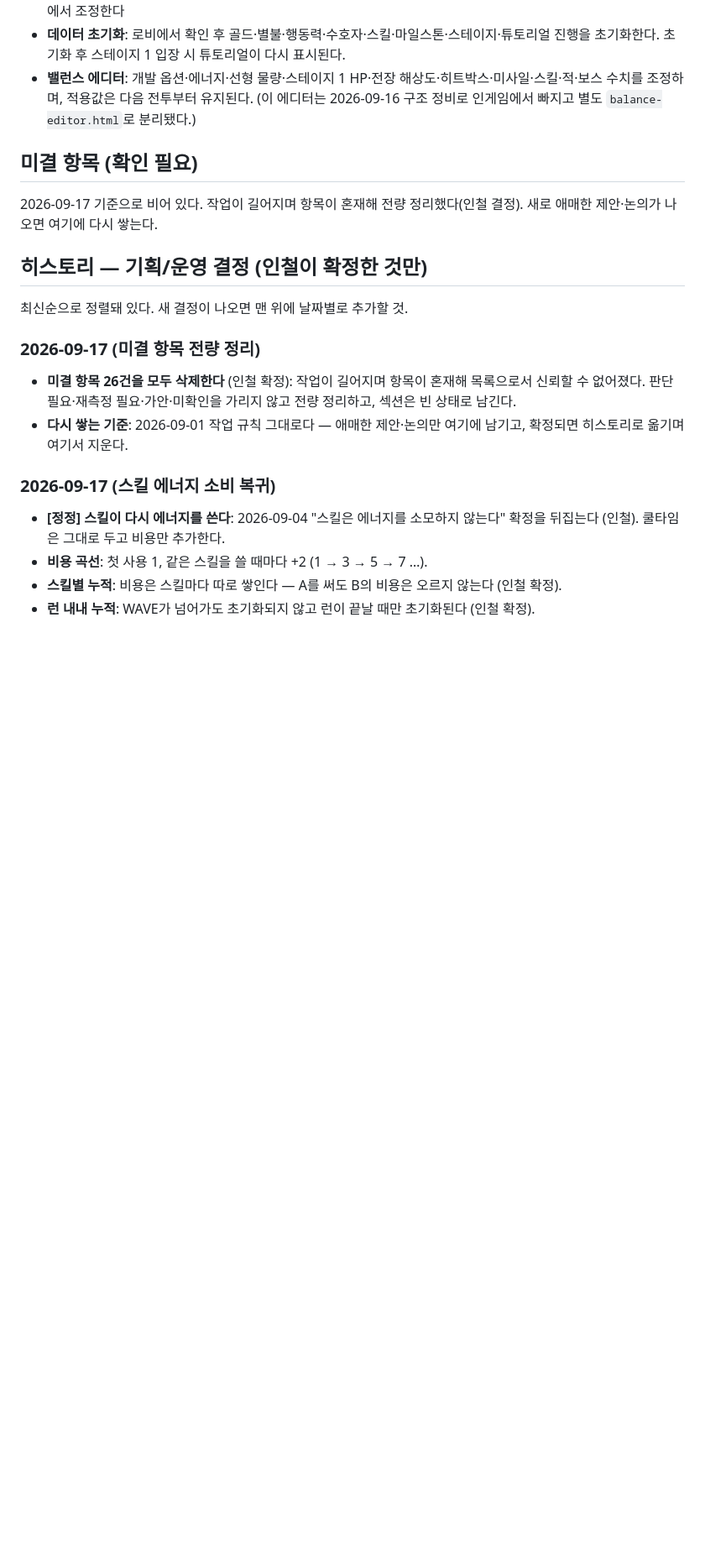
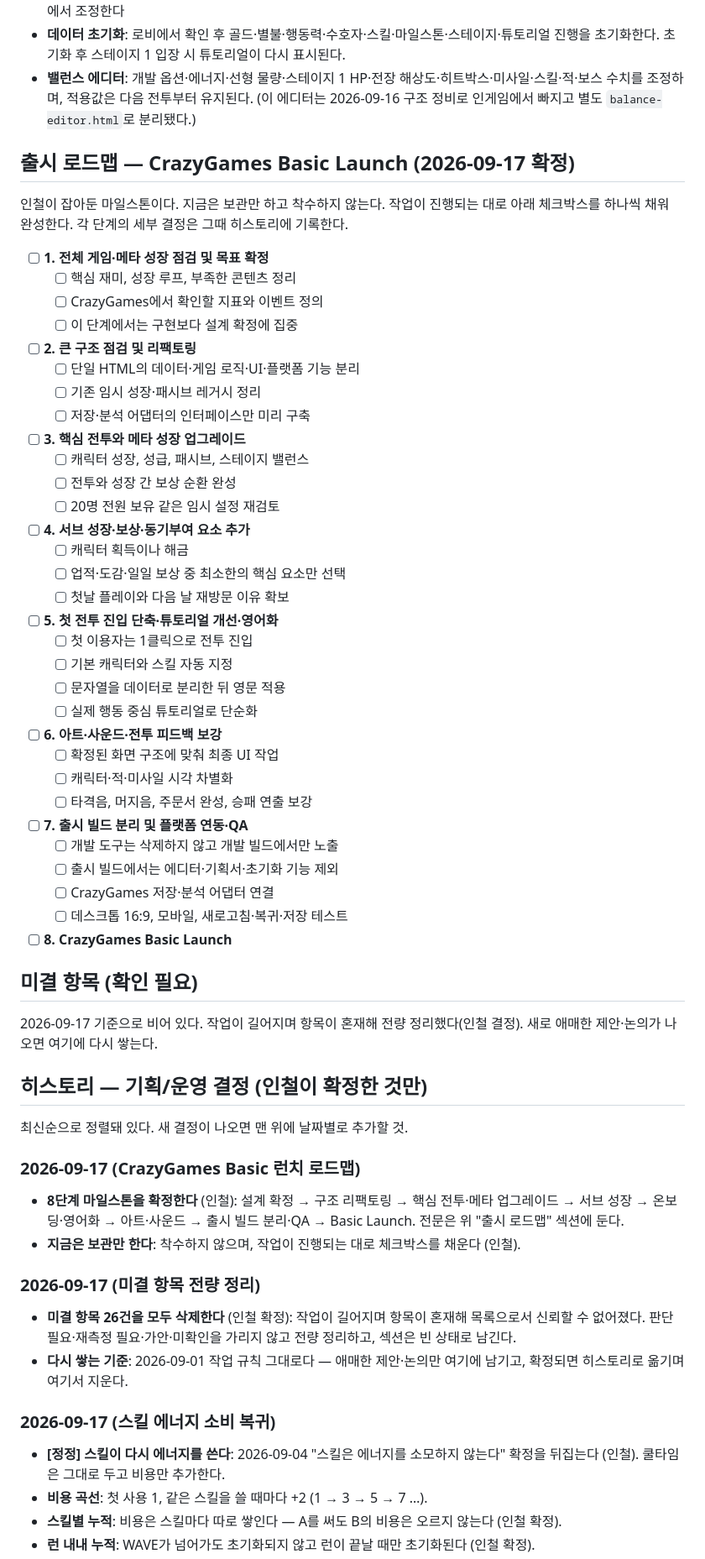
Before and after one commit to koreanyo1548-maker/sla, a Markdown page: 기획서.md, the part around the change. Shown at 84% size. GitHub-like rendering; blank space fills up the shorter version.

Commit message:
CrazyGames Basic 런치 로드맵 보관
인철이 잡아둔 8단계 마일스톤을 기획서에 저장한다. 착수는 하지 않으며,
작업이 진행되는 대로 체크박스를 채우는 용도다.

- "출시 로드맵" 섹션 신설 — 8단계 체크박스 전문
- 히스토리에 2026-09-17 로드맵 확정 기록

게임 코드는 건드리지 않았다.

Co-Authored-By: Claude Opus 5 <noreply@anthropic.com>
Claude-Session: https://claude.ai/code/session_01N8pPe3saWea7D3AAjejZmB

```diff
--- a/기획서.md
+++ b/기획서.md
@@ -76,6 +76,50 @@
 - **데이터 초기화**: 로비에서 확인 후 골드·별불·행동력·수호자·스킬·마일스톤·스테이지·튜토리얼 진행을 초기화한다. 초기화 후 스테이지 1 입장 시 튜토리얼이 다시 표시된다.
 - **밸런스 에디터**: 개발 옵션·에너지·선형 물량·스테이지 1 HP·전장 해상도·히트박스·미사일·스킬·적·보스 수치를 조정하며, 적용값은 다음 전투부터 유지된다. (이 에디터는 2026-09-16 구조 정비로 인게임에서 빠지고 별도 `balance-editor.html`로 분리됐다.)
 
+## 출시 로드맵 — CrazyGames Basic Launch (2026-09-17 확정)
+
+인철이 잡아둔 마일스톤이다. 지금은 보관만 하고 착수하지 않는다. 작업이 진행되는 대로
+아래 체크박스를 하나씩 채워 완성한다. 각 단계의 세부 결정은 그때 히스토리에 기록한다.
+
+- [ ] **1. 전체 게임·메타 성장 점검 및 목표 확정**
+  - [ ] 핵심 재미, 성장 루프, 부족한 콘텐츠 정리
+  - [ ] CrazyGames에서 확인할 지표와 이벤트 정의
+  - [ ] 이 단계에서는 구현보다 설계 확정에 집중
+
+- [ ] **2. 큰 구조 점검 및 리팩토링**
+  - [ ] 단일 HTML의 데이터·게임 로직·UI·플랫폼 기능 분리
+  - [ ] 기존 임시 성장·패시브 레거시 정리
+  - [ ] 저장·분석 어댑터의 인터페이스만 미리 구축
+
+- [ ] **3. 핵심 전투와 메타 성장 업그레이드**
+  - [ ] 캐릭터 성장, 성급, 패시브, 스테이지 밸런스
+  - [ ] 전투와 성장 간 보상 순환 완성
+  - [ ] 20명 전원 보유 같은 임시 설정 재검토
+
+- [ ] **4. 서브 성장·보상·동기부여 요소 추가**
+  - [ ] 캐릭터 획득이나 해금
+  - [ ] 업적·도감·일일 보상 중 최소한의 핵심 요소만 선택
+  - [ ] 첫날 플레이와 다음 날 재방문 이유 확보
+
+- [ ] **5. 첫 전투 진입 단축·튜토리얼 개선·영어화**
+  - [ ] 첫 이용자는 1클릭으로 전투 진입
+  - [ ] 기본 캐릭터와 스킬 자동 지정
+  - [ ] 문자열을 데이터로 분리한 뒤 영문 적용
+  - [ ] 실제 행동 중심 튜토리얼로 단순화
+
+- [ ] **6. 아트·사운드·전투 피드백 보강**
+  - [ ] 확정된 화면 구조에 맞춰 최종 UI 작업
+  - [ ] 캐릭터·적·미사일 시각 차별화
+  - [ ] 타격음, 머지음, 주문서 완성, 승패 연출 보강
+
+- [ ] **7. 출시 빌드 분리 및 플랫폼 연동·QA**
+  - [ ] 개발 도구는 삭제하지 않고 개발 빌드에서만 노출
+  - [ ] 출시 빌드에서는 에디터·기획서·초기화 기능 제외
+  - [ ] CrazyGames 저장·분석 어댑터 연결
+  - [ ] 데스크톱 16:9, 모바일, 새로고침·복귀·저장 테스트
+
+- [ ] **8. CrazyGames Basic Launch**
+
 ## 미결 항목 (확인 필요)
 
 2026-09-17 기준으로 비어 있다. 작업이 길어지며 항목이 혼재해 전량 정리했다(인철 결정). 새로 애매한 제안·논의가 나오면 여기에 다시 쌓는다.
@@ -83,6 +127,11 @@
 ## 히스토리 — 기획/운영 결정 (인철이 확정한 것만)
 
 최신순으로 정렬돼 있다. 새 결정이 나오면 맨 위에 날짜별로 추가할 것.
+
+### 2026-09-17 (CrazyGames Basic 런치 로드맵)
+
+- **8단계 마일스톤을 확정한다** (인철): 설계 확정 → 구조 리팩토링 → 핵심 전투·메타 업그레이드 → 서브 성장 → 온보딩·영어화 → 아트·사운드 → 출시 빌드 분리·QA → Basic Launch. 전문은 위 "출시 로드맵" 섹션에 둔다.
+- **지금은 보관만 한다**: 착수하지 않으며, 작업이 진행되는 대로 체크박스를 채운다 (인철).
 
 ### 2026-09-17 (미결 항목 전량 정리)
 
```
